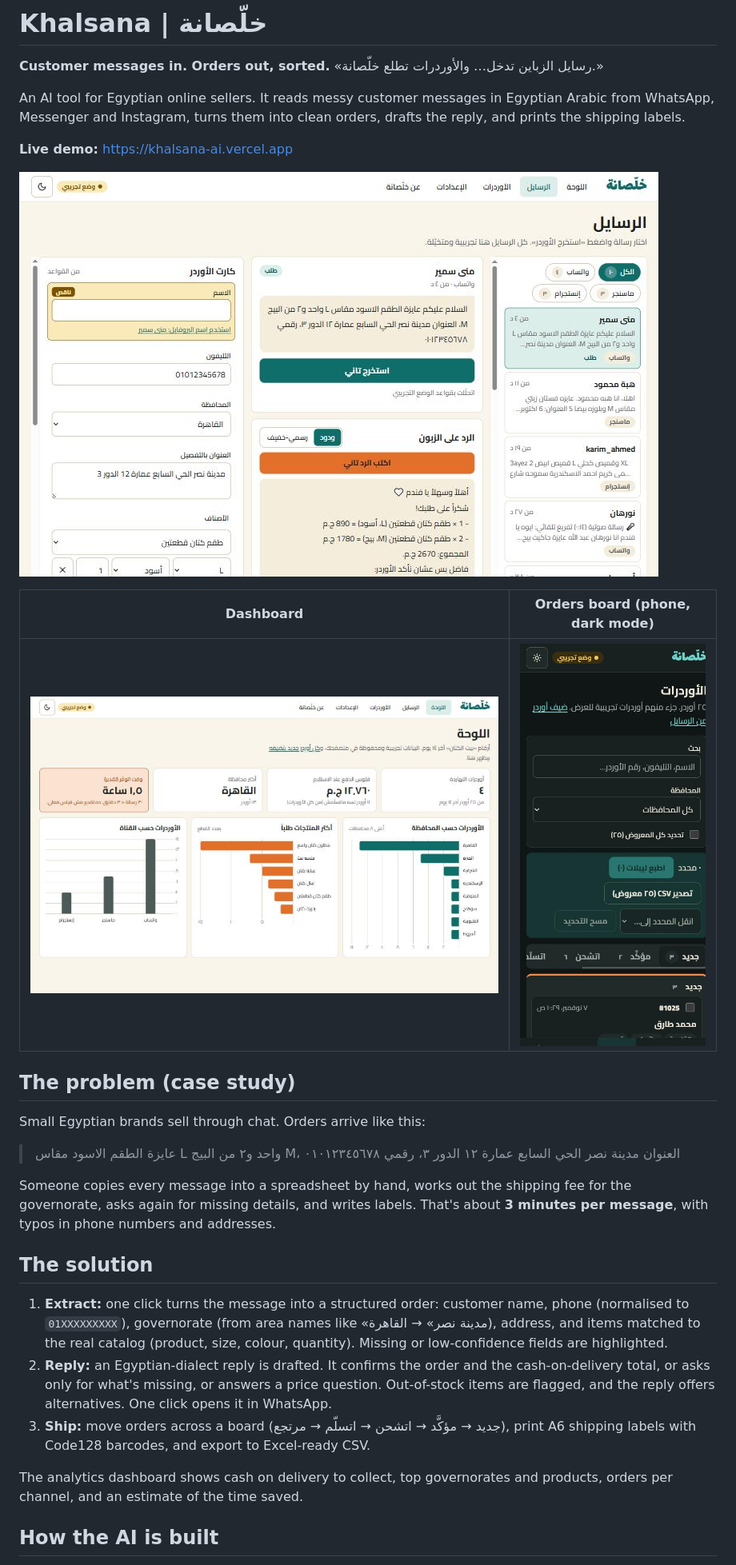
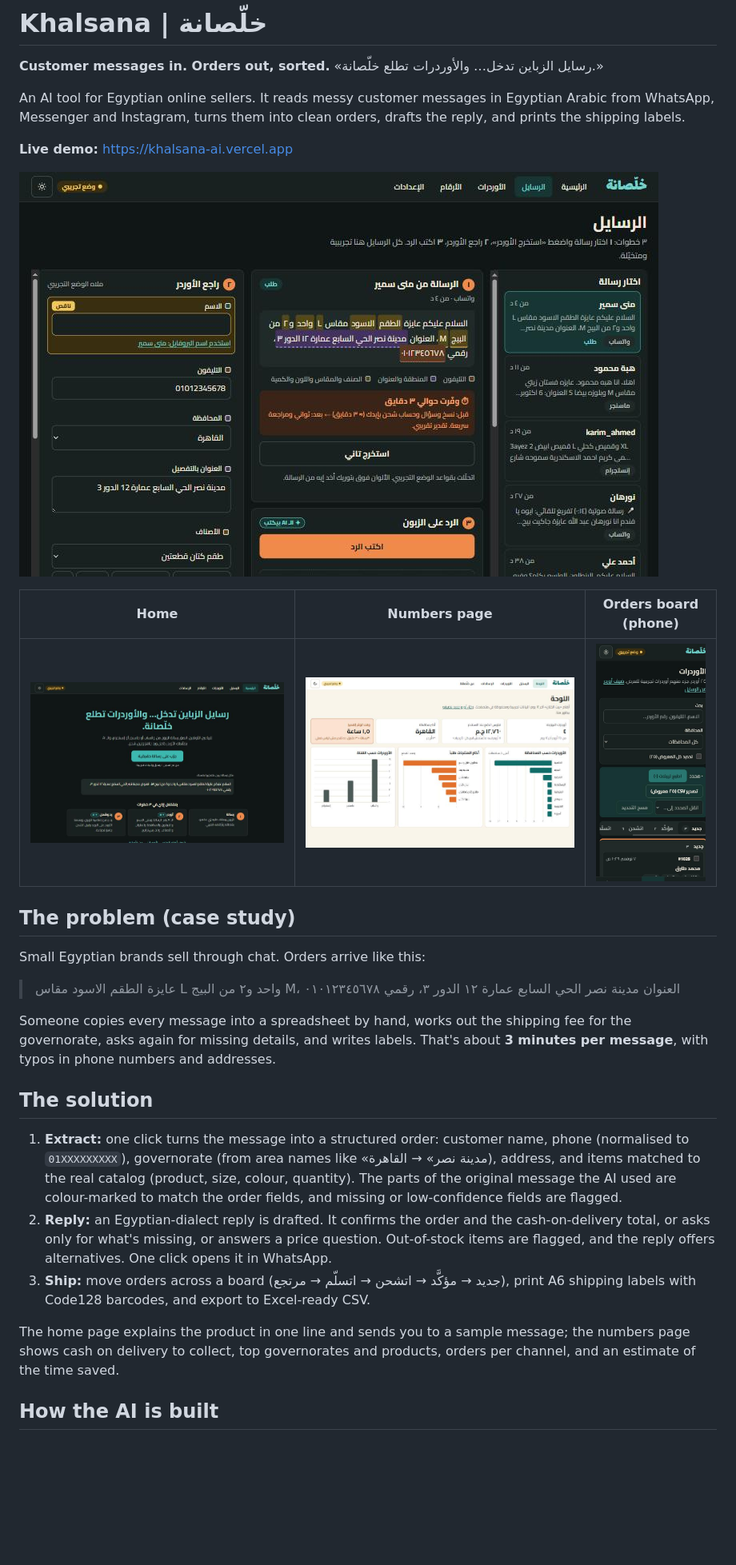
Before and after one commit to ex-Vigilante/khalsana-ai, a Markdown page: README.md, the part around one of its changes. Shown at 80% size. GitHub-like rendering; pictures changed too: screenshots/home.jpg (added), screenshots/inbox-extract.jpg; blank space fills up the shorter version.

```diff
--- a/README.md
+++ b/README.md
@@ -11,7 +11,7 @@ An AI tool for Egyptian online sellers. It reads messy customer messages in Egyp
 
-| Dashboard | Orders board (phone, dark mode) |
-|---|---|
-| ![Analytics dashboard](screenshots/dashboard.jpg) | ![Orders board on a phone](screenshots/orders-mobile-dark.jpg) |
+| Home | Numbers page | Orders board (phone) |
+|---|---|---|
+| ![Home page with the try-it button](screenshots/home.jpg) | ![Analytics dashboard](screenshots/dashboard.jpg) | ![Orders board on a phone](screenshots/orders-mobile-dark.jpg) |
 
 ## The problem (case study)
 
@@ -23,11 +23,11 @@ Someone copies every message into a spreadsheet by hand, works out the shipping
 
 ## The solution
 
-1. **Extract:** one click turns the message into a structured order: customer name, phone (normalised to `01XXXXXXXXX`), governorate (from area names like «مدينة نصر» → القاهرة), address, and items matched to the real catalog (product, size, colour, quantity). Missing or low-confidence fields are highlighted.
+1. **Extract:** one click turns the message into a structured order: customer name, phone (normalised to `01XXXXXXXXX`), governorate (from area names like «مدينة نصر» → القاهرة), address, and items matched to the real catalog (product, size, colour, quantity). The parts of the original message the AI used are colour-marked to match the order fields, and missing or low-confidence fields are flagged.
 2. **Reply:** an Egyptian-dialect reply is drafted. It confirms the order and the cash-on-delivery total, or asks only for what's missing, or answers a price question. Out-of-stock items are flagged, and the reply offers alternatives. One click opens it in WhatsApp.
 3. **Ship:** move orders across a board (جديد → مؤكَّد → اتشحن → اتسلّم → مرتجع), print A6 shipping labels with Code128 barcodes, and export to Excel-ready CSV.
 
-The analytics dashboard shows cash on delivery to collect, top governorates and products, orders per channel, and an estimate of the time saved.
+The home page explains the product in one line and sends you to a sample message; the numbers page shows cash on delivery to collect, top governorates and products, orders per channel, and an estimate of the time saved.
 
 ## How the AI is built
 
```
Also changed, not shown: other parts of README.md (+1 -1 lines), 14 other files.
